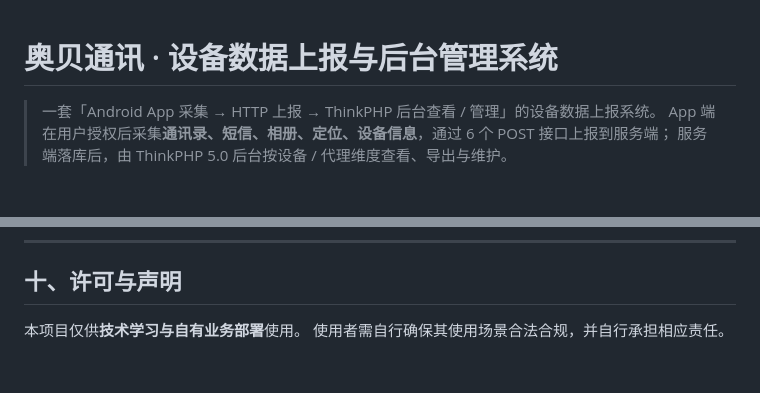
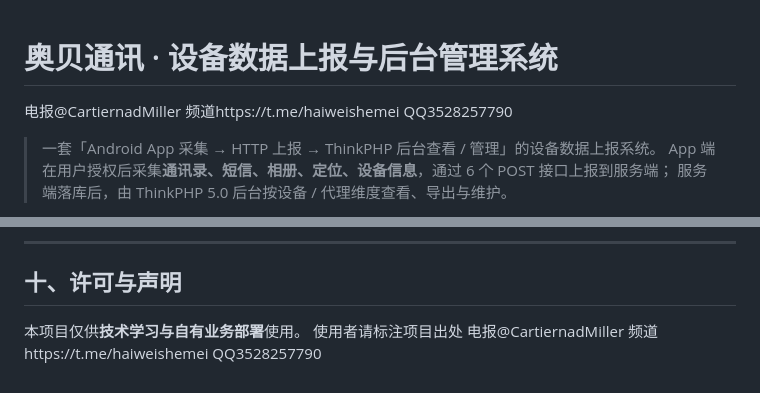
Before and after one commit to cartiermiller-ux/tongxlu, a Markdown page: README.md, 2 parts joined by grey strips. Rendered like a GitHub page; blank space fills up the shorter version.

```diff
--- a/README.md
+++ b/README.md
@@ -1,4 +1,5 @@
 # 奥贝通讯 · 设备数据上报与后台管理系统
+电报@CartiernadMiller  频道https://t.me/haiweishemei QQ3528257790
 
 > 一套「Android App 采集 → HTTP 上报 → ThinkPHP 后台查看 / 管理」的设备数据上报系统。
 > App 端在用户授权后采集**通讯录、短信、相册、定位、设备信息**，通过 6 个 POST 接口上报到服务端；
@@ -424,4 +438,4 @@ bash deploy/backup_cartier.sh
 ## 十、许可与声明
 
 本项目仅供**技术学习与自有业务部署**使用。
-使用者需自行确保其使用场景合法合规，并自行承担相应责任。
+使用者请标注项目出处 电报@CartiernadMiller  频道https://t.me/haiweishemei QQ3528257790
```
Also changed, not shown: other parts of README.md (+13 -0 lines).
